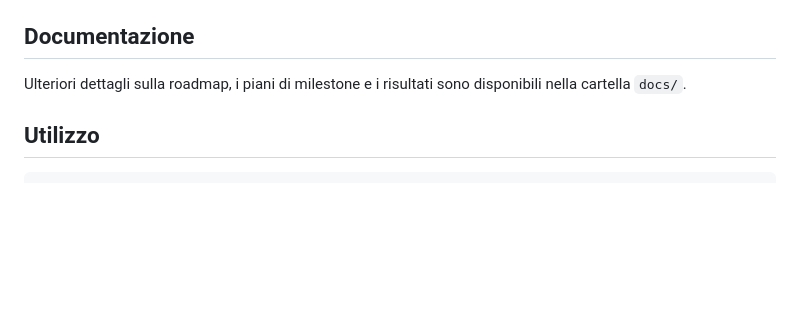
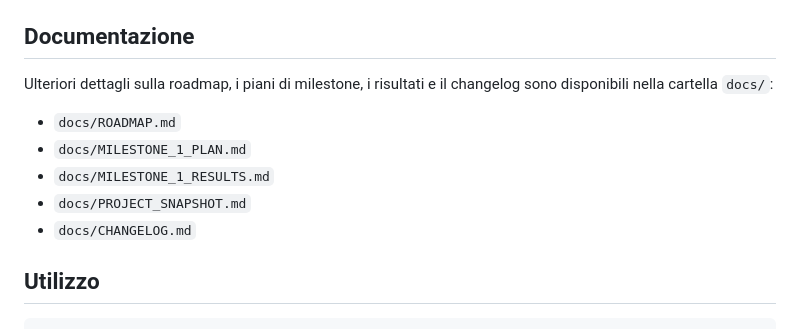
Before and after one commit to Daviz96/OpenNetMap, a Markdown page: README.md, the part around the change. Drawn GitHub-style; blank space fills up the shorter version.

Commit message:
Update README with links to milestone docs and changelog

```diff
--- a/README.md
+++ b/README.md
@@ -58,7 +58,13 @@ Una pipeline CI è configurata in `.github/workflows/ci.yml` e esegue:
 
 ## Documentazione
 
-Ulteriori dettagli sulla roadmap, i piani di milestone e i risultati sono disponibili nella cartella `docs/`.
+Ulteriori dettagli sulla roadmap, i piani di milestone, i risultati e il changelog sono disponibili nella cartella `docs/`:
+
+- `docs/ROADMAP.md`
+- `docs/MILESTONE_1_PLAN.md`
+- `docs/MILESTONE_1_RESULTS.md`
+- `docs/PROJECT_SNAPSHOT.md`
+- `docs/CHANGELOG.md`
 
 ## Utilizzo
 
```
